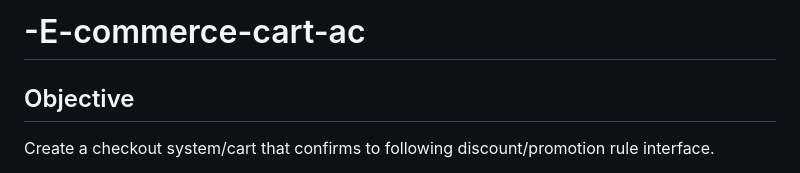
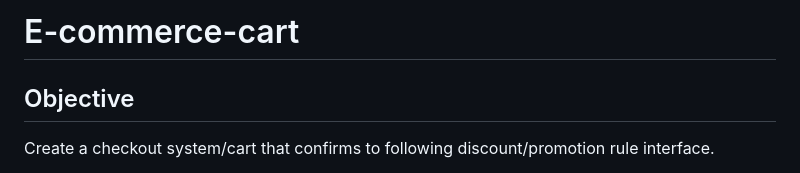
Before and after one commit to anup936/E-commerce-cart-ac, a Markdown page: README.md, the part around the change. Drawn GitHub-style.

```diff
--- a/README.md
+++ b/README.md
@@ -1,5 +1,5 @@
 
-# -E-commerce-cart-ac
+# E-commerce-cart
 
 ## Objective
 
```
